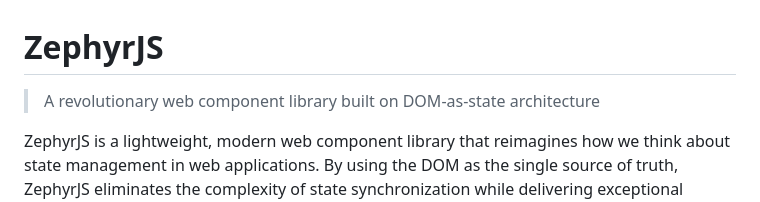
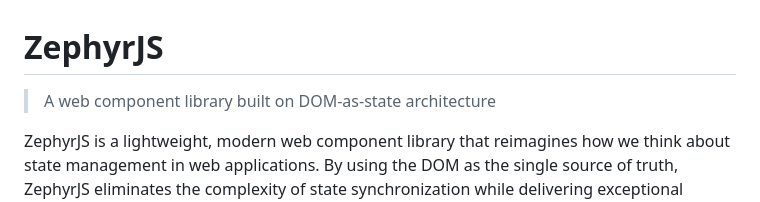
Before and after one commit to RPDevJesco/ZephyrJS, a Markdown page: README.md, the part around the change. Rendered like a GitHub page.

```diff
--- a/README.md
+++ b/README.md
@@ -1,6 +1,6 @@
 # ZephyrJS
 
-> A revolutionary web component library built on DOM-as-state architecture
+> A web component library built on DOM-as-state architecture
 
 ZephyrJS is a lightweight, modern web component library that reimagines how we think about state management in web applications. By using the DOM as the single source of truth, ZephyrJS eliminates the complexity of state synchronization while delivering exceptional performance and developer experience.
 
```
